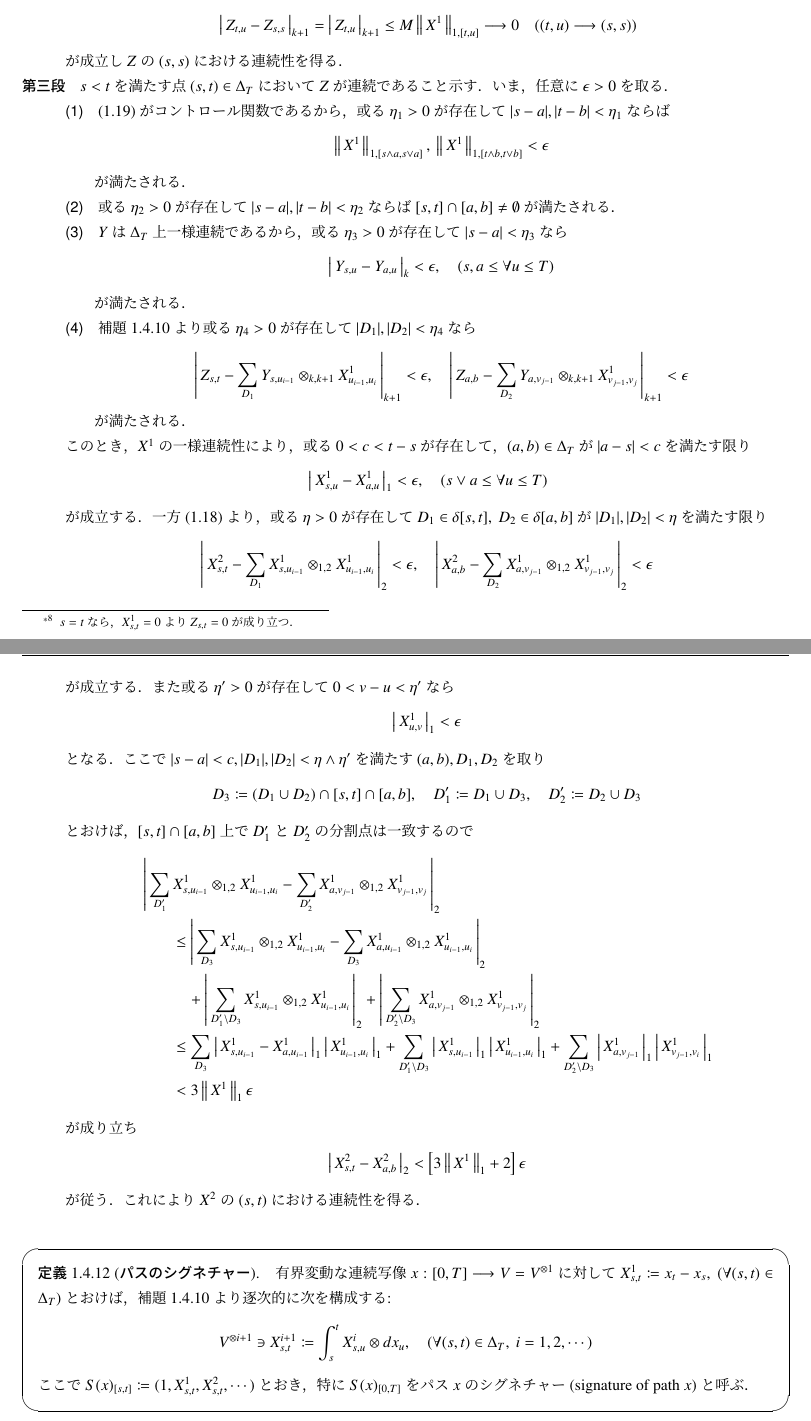
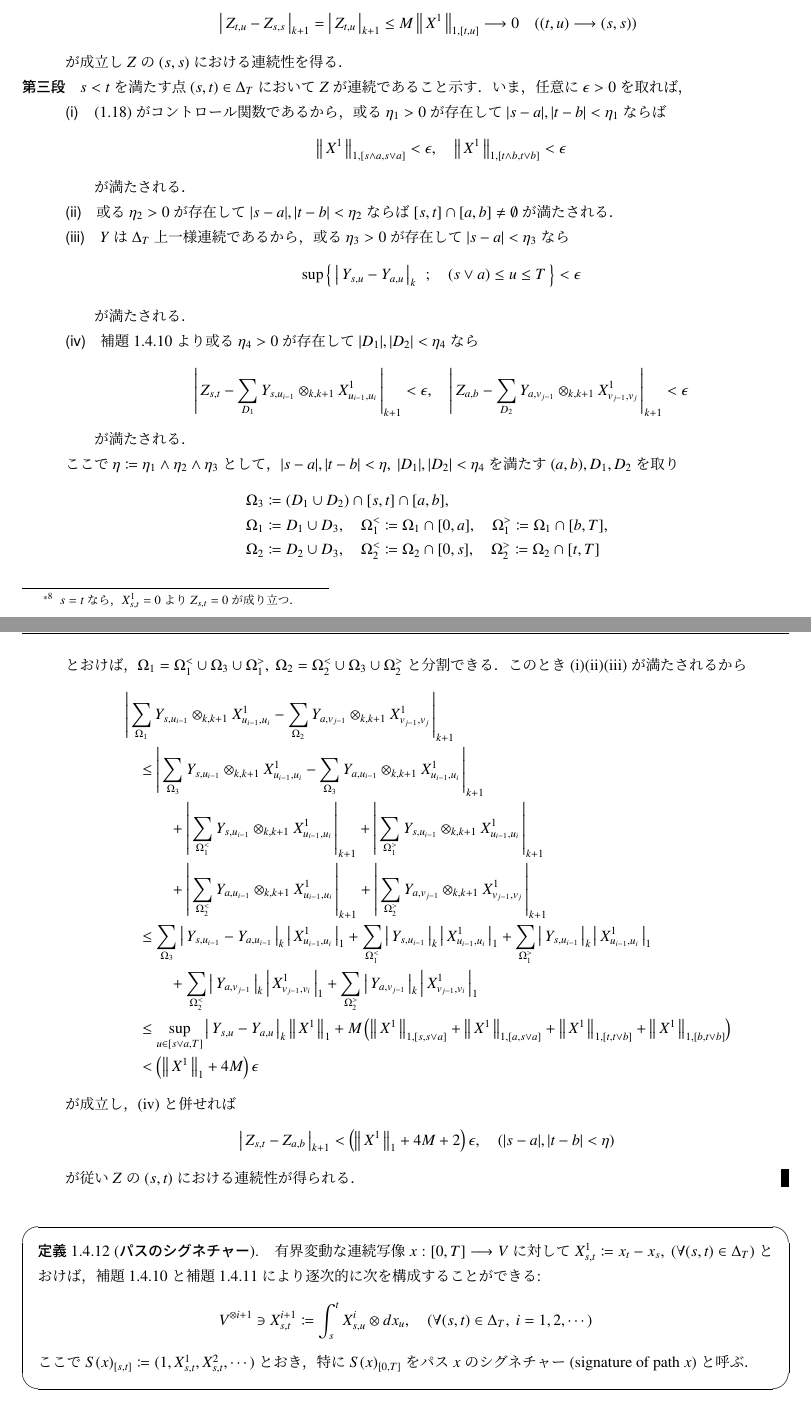
Before and after one commit to gingernine/rough_path, a LaTeX thesis (Aida_sensei_note/Aida_sensei_note.tex, which reads Aida_sensei_note/texfiles/p_rough_path.tex): two parts of pages 29 and 30 of 58, joined at a grey line, cut so that both start at the same text. Compiled offline with pLaTeX and dvipdfmx.

Commit message:
2018/05/25

```diff
--- a/Aida_sensei_note/texfiles/p_rough_path.tex
+++ b/Aida_sensei_note/texfiles/p_rough_path.tex
@@ -616,28 +616,27 @@
 
 			\item[第三段]
 				$s < t$を満たす点$(s,t) \in \Delta_T$において$Z$が連続であること示す．
-				いま，任意に$\epsilon > 0$を取る．
+				いま，任意に$\epsilon > 0$を取れば，
 				\begin{description}
-					\item[(1)] (\refeq{map:lem_signature_of_path_1})がコントロール関数であるから，
+					\item[(i)] (\refeq{map:lem_signature_of_path_1})がコントロール関数であるから，
 						或る$\eta_1 > 0$が存在して$|s-a|,|t-b| < \eta_1$ならば
 						\begin{align}
-							\Norm{X^1}{1,[s \wedge a,s \vee a]},\
-							\Norm{X^1}{1,[t \wedge b,t \vee b]} < \epsilon
+							\Norm{X^1}{1,[s \wedge a,s \vee a]} < \epsilon,
+							\quad \Norm{X^1}{1,[t \wedge b,t \vee b]} < \epsilon
 						\end{align}
 						が満たされる．
 
-					\item[(2)] 或る$\eta_2 > 0$が存在して$|s-a|,|t-b| < \eta_2$ならば
+					\item[(ii)] 或る$\eta_2 > 0$が存在して$|s-a|,|t-b| < \eta_2$ならば
 						$[s,t] \cap [a,b] \neq \emptyset$が満たされる．
 
-					\item[(3)] $Y$は$\Delta_T$上一様連続であるから，
+					\item[(iii)] $Y$は$\Delta_T$上一様連続であるから，
 						或る$\eta_3 > 0$が存在して$|s-a| < \eta_3$なら
 						\begin{align}
-							\compcrossnorm{Y_{s,u} - Y_{a,u}}{k} < \epsilon,
-							\quad (s,a \leq \forall u \leq T)
+							\sup{}{\Set{\compcrossnorm{Y_{s,u} - Y_{a,u}}{k}}{(s \vee a) \leq u \leq T}} < \epsilon
 						\end{align}
 						が満たされる．
 
-					\item[(4)] 補題\ref{lem:def_integration_of_continuous_mapping_by_X_1}
+					\item[(iv)] 補題\ref{lem:def_integration_of_continuous_mapping_by_X_1}
 						より或る$\eta_4 > 0$が存在して$|D_1|,|D_2| < \eta_4$なら
 						\begin{align}
 							\compcrossnorm{Z_{s,t} - \sum_{D_1} Y_{s,u_{i-1}} \otimes_{k,k+1} X^1_{u_{i-1},u_i}}{k+1} < \epsilon,
@@ -645,61 +644,65 @@
 						\end{align}
 						が満たされる．
 				\end{description}
-				このとき，$X^1$の一様連続性により，或る$0 < c < t-s$が存在して，
-				$(a,b) \in \Delta_T$が$|a-s| < c$を満たす限り
+				ここで$\eta \coloneqq \eta_1 \wedge \eta_2 \wedge \eta_3$として，
+				$|s-a|,|t-b| < \eta,\ |D_1|,|D_2| < \eta_4$を満たす$(a,b),D_1,D_2$を取り
 				\begin{align}
-					&\compcrossnorm{X^1_{s,u} - X^1_{a,u}}{1} < \epsilon,
-					\quad (s \vee a \leq \forall u \leq T)
+					\Omega_3 &\coloneqq (D_1 \cup D_2) \cap [s,t] \cap [a,b], \\
+					\Omega_1 &\coloneqq D_1 \cup D_3,
+						\quad \Omega_1^< \coloneqq \Omega_1 \cap [0,a],
+						\quad \Omega_1^> \coloneqq \Omega_1 \cap [b,T], \\
+					\Omega_2 &\coloneqq D_2 \cup D_3,
+						\quad \Omega_2^< \coloneqq \Omega_2 \cap [0,s],
+						\quad \Omega_2^> \coloneqq \Omega_2 \cap [t,T]
 				\end{align}
-				が成立する．一方(\refeq{eq:signature_of_path_1})より，
-				或る$\eta > 0$が存在して
-				$D_1 \in \delta[s,t],\ D_2 \in \delta[a,b]$
-				が$|D_1|,|D_2| < \eta$を満たす限り
+				とおけば，$\Omega_1 = \Omega_1^< \cup \Omega_3 \cup \Omega_1^>,\
+				\Omega_2 = \Omega_2^< \cup \Omega_3 \cup \Omega_2^>$と分割できる．
+				このとき(i)(ii)(iii)が満たされるから
 				\begin{align}
-					\compcrossnorm{X^2_{s,t} - \sum_{D_1} X^1_{s,u_{i-1}} \otimes_{1,2} X^1_{u_{i-1},u_i}}{2} < \epsilon,
-					\quad \compcrossnorm{X^2_{a,b} - \sum_{D_2} X^1_{a,v_{j-1}} \otimes_{1,2} X^1_{v_{j-1},v_j}}{2} < \epsilon
+					&\compcrossnorm{\sum_{\Omega_1} Y_{s,u_{i-1}} \otimes_{k,k+1} X^1_{u_{i-1},u_i}
+						- \sum_{\Omega_2} Y_{a,v_{j-1}} \otimes_{k,k+1} X^1_{v_{j-1},v_j}}{k+1} \\
+					&\quad\leq \compcrossnorm{\sum_{\Omega_3} Y_{s,u_{i-1}} \otimes_{k,k+1} X^1_{u_{i-1},u_i}
+						- \sum_{\Omega_3} Y_{a,u_{i-1}} \otimes_{k,k+1} X^1_{u_{i-1},u_i}}{k+1} \\
+					&\quad\qquad + \compcrossnorm{\sum_{\Omega_1^<} Y_{s,u_{i-1}} \otimes_{k,k+1} X^1_{u_{i-1},u_i}}{k+1}
+					+ \compcrossnorm{\sum_{\Omega_1^>} Y_{s,u_{i-1}} \otimes_{k,k+1} X^1_{u_{i-1},u_i}}{k+1} \\
+					&\quad\qquad + \compcrossnorm{\sum_{\Omega_2^<} Y_{a,u_{i-1}} \otimes_{k,k+1} X^1_{u_{i-1},u_i}}{k+1}
+					+ \compcrossnorm{\sum_{\Omega_2^>} Y_{a,v_{j-1}} \otimes_{k,k+1} X^1_{v_{j-1},v_j}}{k+1} \\
+					&\quad\leq \sum_{\Omega_3} \compcrossnorm{Y_{s,u_{i-1}} - Y_{a,u_{i-1}}}{k}
+					\compcrossnorm{X^1_{u_{i-1},u_i}}{1}
+					+ \sum_{\Omega_1^<} \compcrossnorm{Y_{s,u_{i-1}}}{k}
+						\compcrossnorm{X^1_{u_{i-1},u_i}}{1}
+					+ \sum_{\Omega_1^>} \compcrossnorm{Y_{s,u_{i-1}}}{k}
+						\compcrossnorm{X^1_{u_{i-1},u_i}}{1} \\
+					&\quad\qquad + \sum_{\Omega_2^<} \compcrossnorm{Y_{a,v_{j-1}}}{k}
+						\compcrossnorm{X^1_{v_{j-1},v_i}}{1}
+					+ \sum_{\Omega_2^>} \compcrossnorm{Y_{a,v_{j-1}}}{k}
+						\compcrossnorm{X^1_{v_{j-1},v_i}}{1} \\
+					&\quad\leq \sup{u \in [s \vee a, T]}{\compcrossnorm{Y_{s,u} - Y_{a,u}}{k}}
+						\Norm{X^1}{1}
+						+ M \left( \Norm{X^1}{1,[s,s \vee a]}
+						+ \Norm{X^1}{1,[a,s \vee a]}
+						+ \Norm{X^1}{1,[t,t \vee b]}
+						+ \Norm{X^1}{1,[b,t \vee b]} \right) \\
+					&\quad< \left( \Norm{X^1}{1} + 4 M \right) \epsilon
 				\end{align}
-				が成立する．また或る$\eta' > 0$が存在して$0 < v-u < \eta'$なら
+				が成立し，(iv)と併せれば
 				\begin{align}
-					\compcrossnorm{X^1_{u,v}}{1} < \epsilon
+					\compcrossnorm{Z_{s,t} - Z_{a,b}}{k+1}
+					< \left( \Norm{X^1}{1} + 4 M + 2\right)\epsilon,
+					\quad (|s-a|,|t-b| < \eta)
 				\end{align}
-				となる．ここで$|s-a| < c,|D_1|,|D_2| < \eta \wedge \eta'$を満たす
-				$(a,b),D_1,D_2$を取り
-				\begin{align}
-					D_3 \coloneqq (D_1 \cup D_2) \cap [s,t] \cap [a,b],
-					\quad D'_1 \coloneqq D_1 \cup D_3,
-					\quad D'_2 \coloneqq D_2 \cup D_3
-				\end{align}
-				とおけば，$[s,t] \cap [a,b]$上で$D'_1$と$D'_2$の分割点は一致するので
-				\begin{align}
-					&\compcrossnorm{\sum_{D'_1} X^1_{s,u_{i-1}} \otimes_{1,2} X^1_{u_{i-1},u_i}
-						- \sum_{D'_2} X^1_{a,v_{j-1}} \otimes_{1,2} X^1_{v_{j-1},v_j}}{2} \\
-					&\qquad\leq \compcrossnorm{\sum_{D_3} X^1_{s,u_{i-1}} \otimes_{1,2} X^1_{u_{i-1},u_i}
-						- \sum_{D_3} X^1_{a,u_{i-1}} \otimes_{1,2} X^1_{u_{i-1},u_i}}{2} \\
-					&\quad\qquad + \compcrossnorm{\sum_{D'_1 \backslash D_3} X^1_{s,u_{i-1}} \otimes_{1,2} X^1_{u_{i-1},u_i}}{2}
-					+ \compcrossnorm{\sum_{D'_2 \backslash D_3} X^1_{a,v_{j-1}} \otimes_{1,2} X^1_{v_{j-1},v_j}}{2} \\
-					&\qquad\leq \sum_{D_3} \compcrossnorm{X^1_{s,u_{i-1}} - X^1_{a,u_{i-1}}}{1}
-					\compcrossnorm{X^1_{u_{i-1},u_i}}{1}
-					+ \sum_{D'_1 \backslash D_3} \compcrossnorm{X^1_{s,u_{i-1}}}{1}
-						\compcrossnorm{X^1_{u_{i-1},u_i}}{1}
-						+ \sum_{D'_2 \backslash D_3} \compcrossnorm{X^1_{a,v_{j-1}}}{1}
-						\compcrossnorm{X^1_{v_{j-1},v_i}}{1} \\
-					&\qquad< 3 \Norm{X^1}{1} \epsilon
-				\end{align}
-				が成り立ち
-				\begin{align}
-					\compcrossnorm{X^2_{s,t} - X^2_{a,b}}{2} < \left[ 3 \Norm{X^1}{1} + 2\right]\epsilon
-				\end{align}
-				が従う．これにより$X^2$の$(s,t)$における連続性を得る．
+				が従い$Z$の$(s,t)$における連続性が得られる．
+				\QED
 		\end{description}
 	\end{prf}
 
 	\begin{screen}
 		\begin{dfn}[パスのシグネチャー]
-			有界変動な連続写像$x:[0,T] \longrightarrow V = V^{\otimes 1}$に対して
+			有界変動な連続写像$x:[0,T] \longrightarrow V$に対して
 			$X^1_{s,t} \coloneqq x_t-x_s,\ (\forall (s,t) \in \Delta_T)$とおけば，
-			補題\ref{lem:def_integration_of_continuous_mapping_by_X_1}より逐次的に
-			次を構成する:
+			補題\ref{lem:def_integration_of_continuous_mapping_by_X_1}と
+			補題\ref{lem:signature_of_path}により逐次的に
+			次を構成することができる:
 			\begin{align}
 				V^{\otimes i+1} \ni X^{i+1}_{s,t} \coloneqq \int_s^t X^i_{s,u} \otimes dx_u,
 				\quad (\forall (s,t) \in \Delta_T,\ i=1,2,\cdots)
```
Also changed, not shown: Aida_sensei_note/Aida_sensei_note.pdf, Aida_sensei_note/texfiles/p_rough_path.tex (4 more changed lines), 4 other files.
